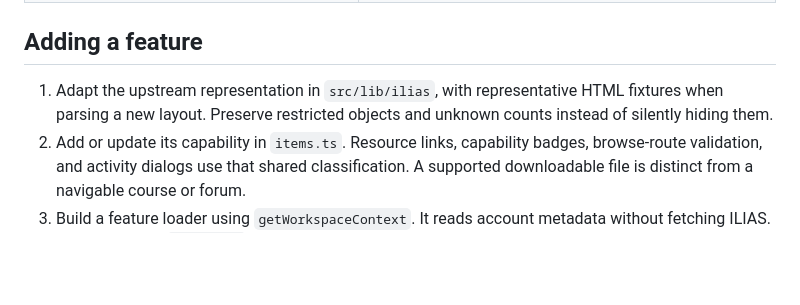
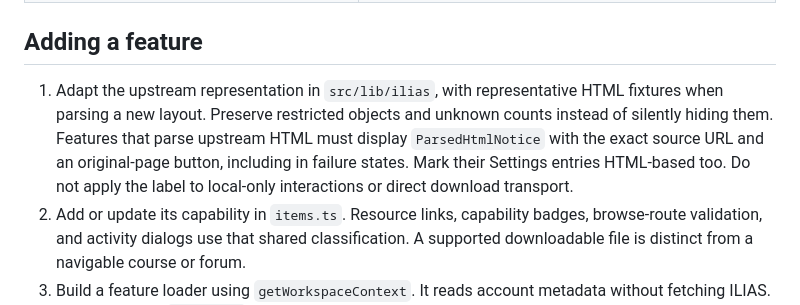
Before and after one commit to paperbenni/achilias, a Markdown page: docs/architecture.md, the part around the change. Rendered like a GitHub page; blank space fills up the shorter version.

```diff
--- a/docs/architecture.md
+++ b/docs/architecture.md
@@ -25,7 +25,7 @@ Routes orchestrate server loaders; loaders adapt ILIAS into typed data; feature
 
 ## Adding a feature
 
-1. Adapt the upstream representation in `src/lib/ilias`, with representative HTML fixtures when parsing a new layout. Preserve restricted objects and unknown counts instead of silently hiding them.
+1. Adapt the upstream representation in `src/lib/ilias`, with representative HTML fixtures when parsing a new layout. Preserve restricted objects and unknown counts instead of silently hiding them. Features that parse upstream HTML must display `ParsedHtmlNotice` with the exact source URL and an original-page button, including in failure states. Mark their Settings entries HTML-based too. Do not apply the label to local-only interactions or direct download transport.
 2. Add or update its capability in `items.ts`. Resource links, capability badges, browse-route validation, and activity dialogs use that shared classification. A supported downloadable file is distinct from a navigable course or forum.
 3. Build a feature loader using `getWorkspaceContext`. It reads account metadata without fetching ILIAS. Return only the `workspace` and feature data to browser components; the returned server session contains private cookies.
 4. Compose the feature UI from shadcn components. Reuse `OriginalLink`, `ItemAction`, and `RefreshButton` for the established handoffs and navigation behavior. Resource rows use the same shadcn Item composition as forum rows. `SidebarInset` already renders the main landmark; do not nest another main inside it.
```
Also changed, not shown: README.md (+6 -0 lines), docs/screenshots/course.png, docs/screenshots/forum.png, docs/screenshots/mobile-course.png, docs/screenshots/mobile-forum.png, docs/screenshots/overview.png, docs/screenshots/thread.png, 8 other files.
